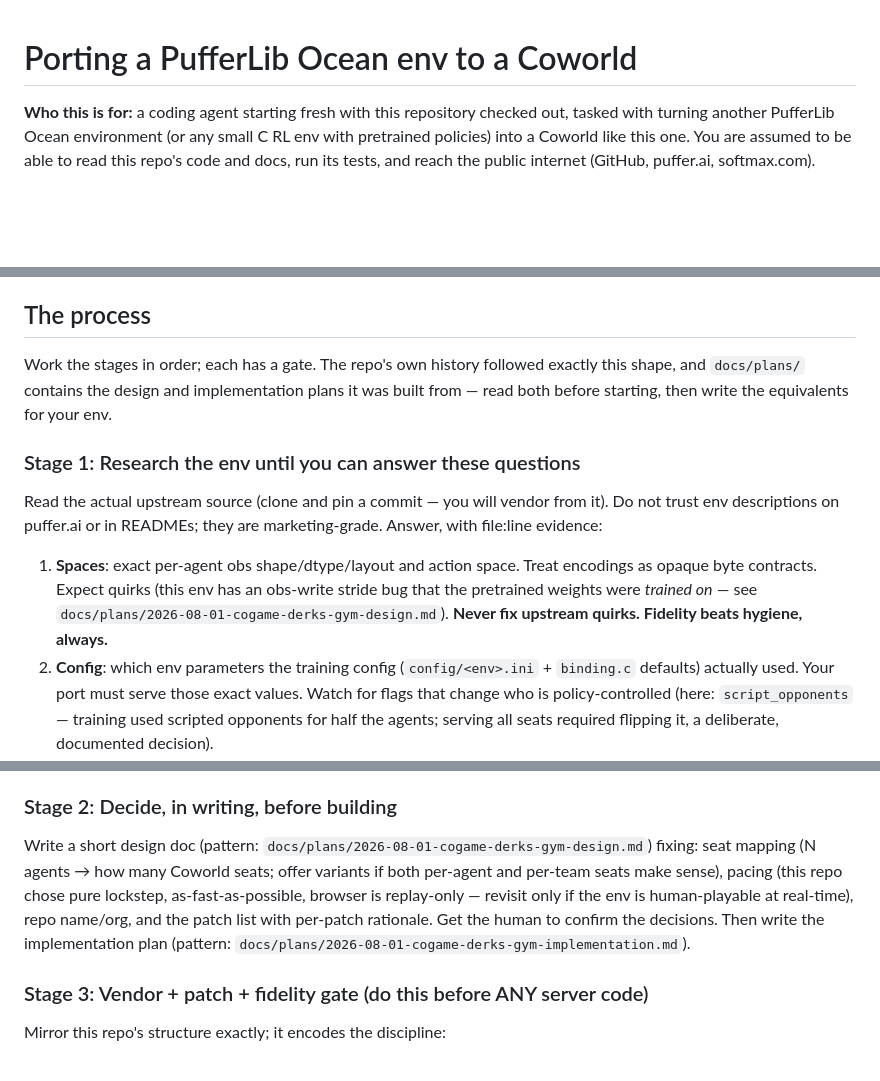
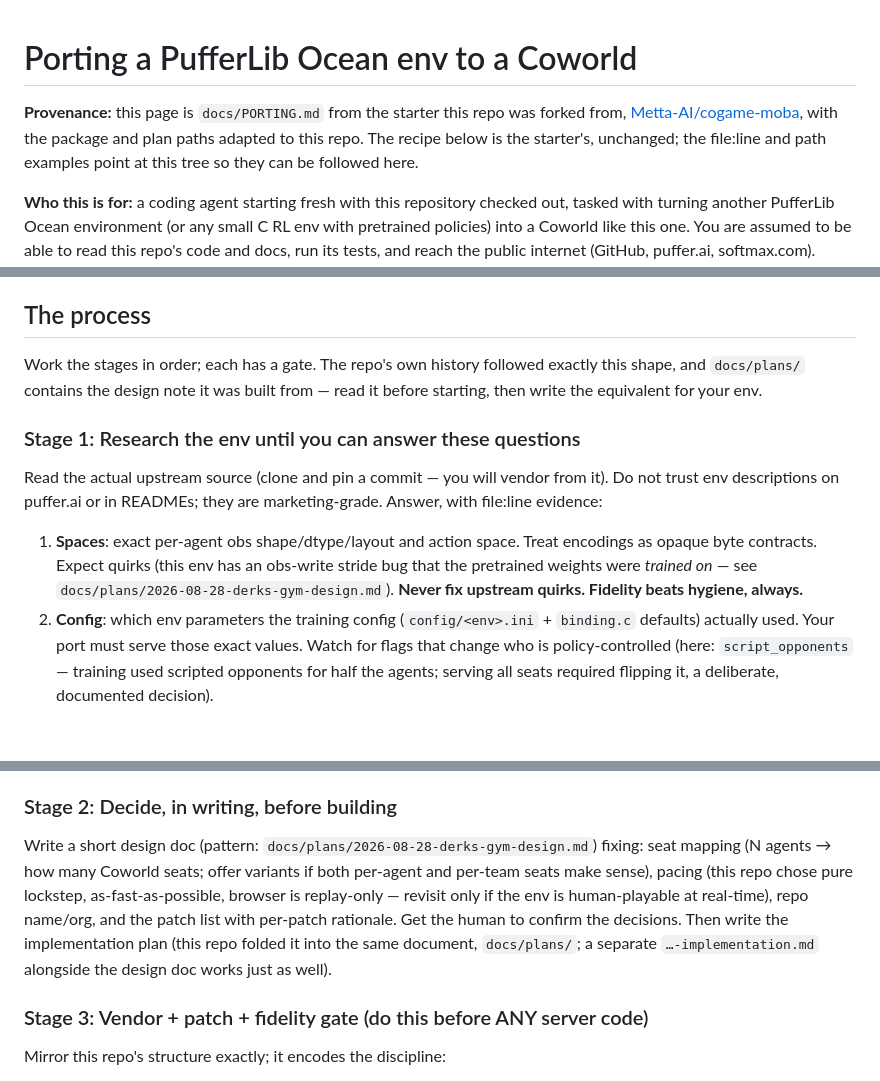
Before and after one commit to Metta-AI/cogame-derks-gym, a Markdown page: docs/PORTING.md, 3 parts joined by grey strips. Rendered like a GitHub page; blank space fills up the shorter version.

Commit message:
F11: make docs/PORTING.md honest about its provenance and fix dead links
The page is the starter's, rename-passed (cogame_moba -> cogame_derks_gym),
not "kept verbatim" as the design note said, and three of those renames
invented plan filenames that exist in neither repo:
docs/plans/2026-08-01-cogame-derks-gym-{design,implementation}.md. The
manifest publishes this page (pages[1]), so the dead references were
shipped documentation.

Now it states what it is -- cogame-moba's docs/PORTING.md with package
and plan paths adapted so its examples can be followed in this tree --
and every reference resolves: the two design-doc pointers name the real
docs/plans/2026-08-28-derks-gym-design.md, the implementation-plan
sentence no longer cites a file this repo does not have, and the "read
both plans" line matches the single plan that exists here.

```diff
--- a/docs/PORTING.md
+++ b/docs/PORTING.md
@@ -1,4 +1,9 @@
 # Porting a PufferLib Ocean env to a Coworld
+
+**Provenance:** this page is `docs/PORTING.md` from the starter this repo was forked from,
+[Metta-AI/cogame-moba](https://github.com/Metta-AI/cogame-moba), with the package and plan paths
+adapted to this repo. The recipe below is the starter's, unchanged; the file:line and path
+examples point at this tree so they can be followed here.
 
 **Who this is for:** a coding agent starting fresh with this repository checked out, tasked with
 turning another PufferLib Ocean environment (or any small C RL env with pretrained policies) into
@@ -49,8 +54,8 @@ The pieces you will build, and how they relate (each has a working example in th
 ## The process
 
 Work the stages in order; each has a gate. The repo's own history followed exactly this shape,
-and `docs/plans/` contains the design and implementation plans it was built from — read both
-before starting, then write the equivalents for your env.
+and `docs/plans/` contains the design note it was built from — read it before starting, then
+write the equivalent for your env.
 
 ### Stage 1: Research the env until you can answer these questions
 
@@ -60,7 +65,7 @@ file:line evidence:
 
 1. **Spaces**: exact per-agent obs shape/dtype/layout and action space. Treat encodings as
    opaque byte contracts. Expect quirks (this env has an obs-write stride bug that the
-   pretrained weights were *trained on* — see `docs/plans/2026-08-01-cogame-derks-gym-design.md`).
+   pretrained weights were *trained on* — see `docs/plans/2026-08-28-derks-gym-design.md`).
    **Never fix upstream quirks. Fidelity beats hygiene, always.**
 2. **Config**: which env parameters the training config (`config/<env>.ini` + `binding.c`
    defaults) actually used. Your port must serve those exact values. Watch for flags that
@@ -83,12 +88,13 @@ file:line evidence:
 
 ### Stage 2: Decide, in writing, before building
 
-Write a short design doc (pattern: `docs/plans/2026-08-01-cogame-derks-gym-design.md`) fixing:
+Write a short design doc (pattern: `docs/plans/2026-08-28-derks-gym-design.md`) fixing:
 seat mapping (N agents → how many Coworld seats; offer variants if both per-agent and per-team
 seats make sense), pacing (this repo chose pure lockstep, as-fast-as-possible, browser is
 replay-only — revisit only if the env is human-playable at real-time), repo name/org, and the
 patch list with per-patch rationale. Get the human to confirm the decisions. Then write the
-implementation plan (pattern: `docs/plans/2026-08-01-cogame-derks-gym-implementation.md`).
+implementation plan (this repo folded it into the same document, `docs/plans/`; a separate
+`…-implementation.md` alongside the design doc works just as well).
 
 ### Stage 3: Vendor + patch + fidelity gate (do this before ANY server code)
 
```
